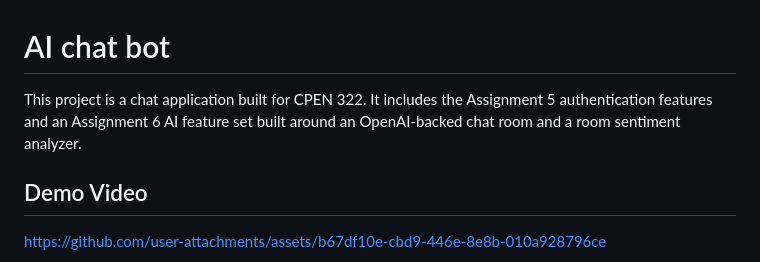
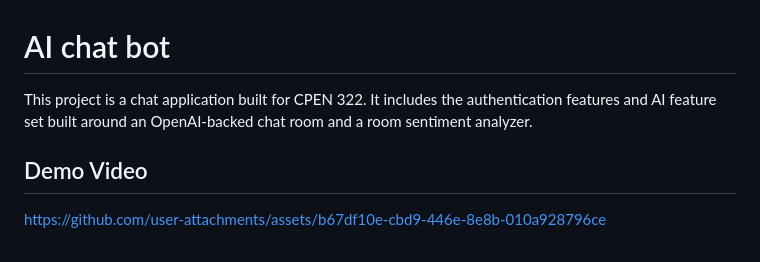
Before and after one commit to Tan508/AI-chat-bot, a Markdown page: README.md, the part around the change. GitHub-like rendering.

Commit message:
Update project description in README.md
Removed 'Assignment 5' and 'Assignment 6' references from project description.

```diff
--- a/README.md
+++ b/README.md
@@ -1,6 +1,6 @@
 # AI chat bot
 
-This project is a chat application built for CPEN 322. It includes the Assignment 5 authentication features and an Assignment 6 AI feature set built around an OpenAI-backed chat room and a room sentiment analyzer.
+This project is a chat application built for CPEN 322. It includes the authentication features and AI feature set built around an OpenAI-backed chat room and a room sentiment analyzer.
 
 ## Demo Video
 
```
